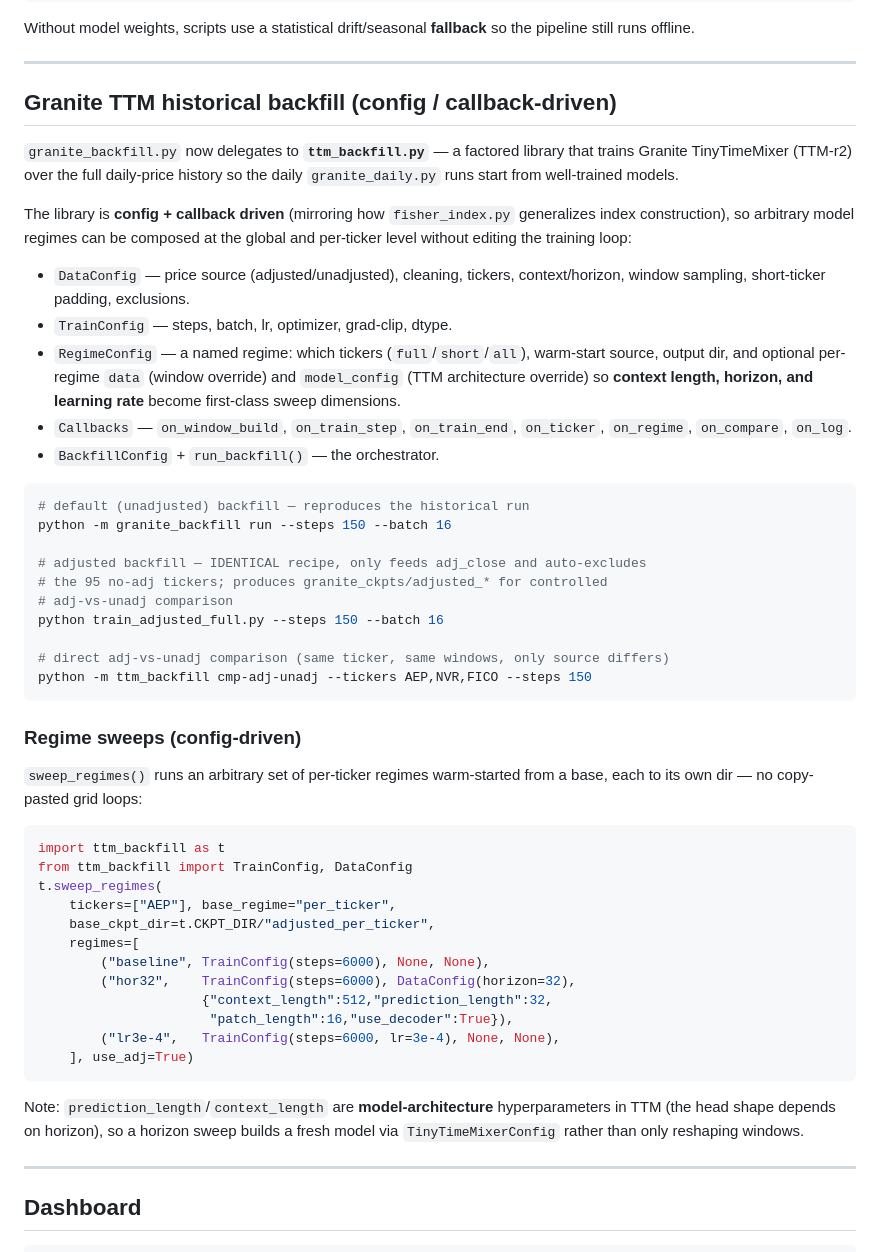
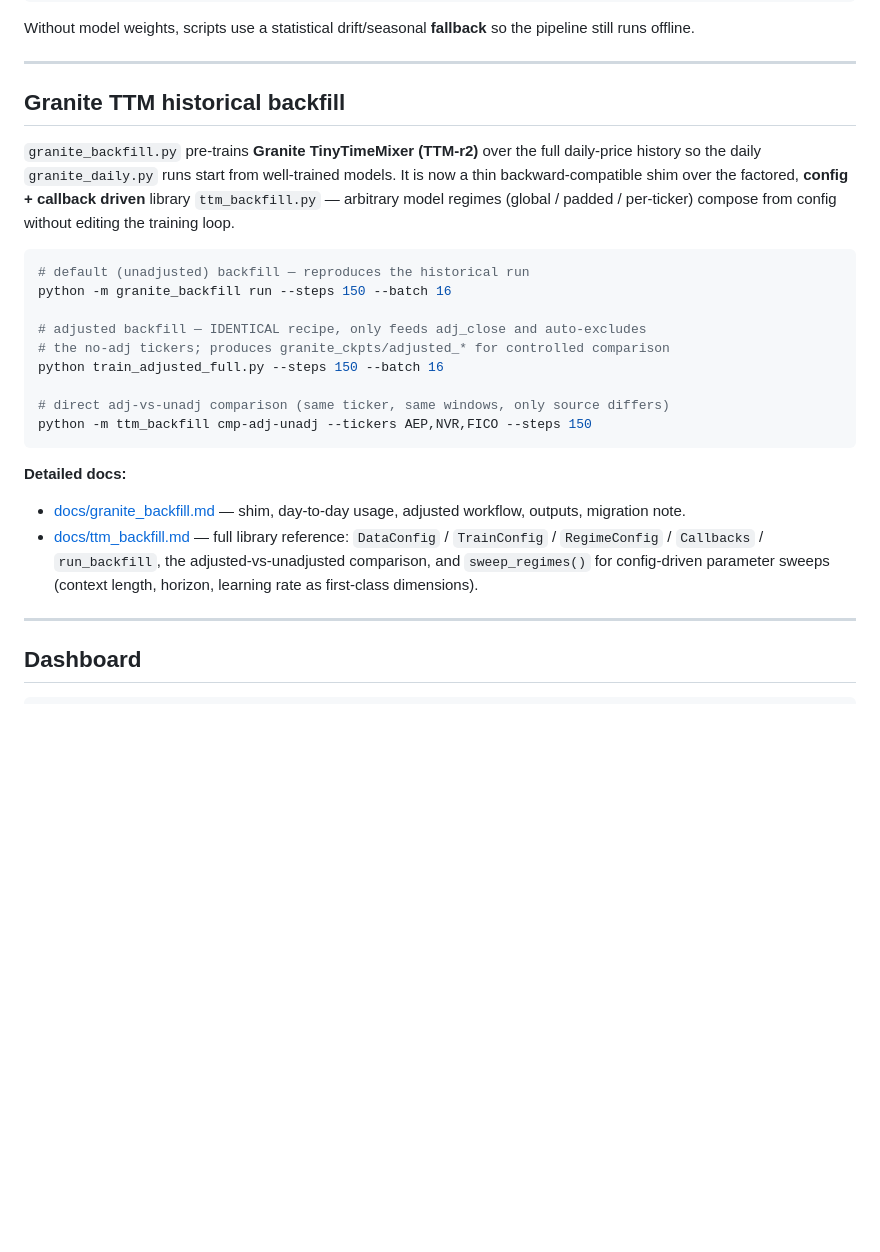
Before and after one commit to derekm/stock_monitor, a Markdown page: README.md, the part around one of its changes. Drawn GitHub-style; blank space fills up the shorter version.

````diff
--- a/README.md
+++ b/README.md
@@ -217,64 +215,29 @@ Without model weights, scripts use a statistical drift/seasonal **fallback** so
 
 ---
 
-## Granite TTM historical backfill (config / callback-driven)
+## Granite TTM historical backfill
 
-`granite_backfill.py` now delegates to **`ttm_backfill.py`** — a factored
-library that trains Granite TinyTimeMixer (TTM-r2) over the full daily-price
-history so the daily `granite_daily.py` runs start from well-trained models.
-
-The library is **config + callback driven** (mirroring how `fisher_index.py`
-generalizes index construction), so arbitrary model regimes can be composed at
-the global and per-ticker level without editing the training loop:
-
-- `DataConfig` — price source (adjusted/unadjusted), cleaning, tickers,
-  context/horizon, window sampling, short-ticker padding, exclusions.
-- `TrainConfig` — steps, batch, lr, optimizer, grad-clip, dtype.
-- `RegimeConfig` — a named regime: which tickers (`full`/`short`/`all`),
-  warm-start source, output dir, and optional per-regime `data` (window
-  override) and `model_config` (TTM architecture override) so **context
-  length, horizon, and learning rate** become first-class sweep dimensions.
-- `Callbacks` — `on_window_build`, `on_train_step`, `on_train_end`,
-  `on_ticker`, `on_regime`, `on_compare`, `on_log`.
-- `BackfillConfig` + `run_backfill()` — the orchestrator.
+`granite_backfill.py` pre-trains **Granite TinyTimeMixer (TTM-r2)** over the full daily-price
+history so the daily `granite_daily.py` runs start from well-trained models. It is now a
+thin backward-compatible shim over the factored, **config + callback driven** library
+`ttm_backfill.py` — arbitrary model regimes (global / padded / per-ticker) compose from
+config without editing the training loop.
 
 ```bash
 # default (unadjusted) backfill — reproduces the historical run
 python -m granite_backfill run --steps 150 --batch 16
 
 # adjusted backfill — IDENTICAL recipe, only feeds adj_close and auto-excludes
-# the 95 no-adj tickers; produces granite_ckpts/adjusted_* for controlled
-# adj-vs-unadj comparison
+# the no-adj tickers; produces granite_ckpts/adjusted_* for controlled comparison
 python train_adjusted_full.py --steps 150 --batch 16
 
 # direct adj-vs-unadj comparison (same ticker, same windows, only source differs)
 python -m ttm_backfill cmp-adj-unadj --tickers AEP,NVR,FICO --steps 150
 ```
 
-### Regime sweeps (config-driven)
-
-`sweep_regimes()` runs an arbitrary set of per-ticker regimes warm-started
-from a base, each to its own dir — no copy-pasted grid loops:
-
-```python
-import ttm_backfill as t
-from ttm_backfill import TrainConfig, DataConfig
-t.sweep_regimes(
-    tickers=["AEP"], base_regime="per_ticker",
-    base_ckpt_dir=t.CKPT_DIR/"adjusted_per_ticker",
-    regimes=[
-        ("baseline", TrainConfig(steps=6000), None, None),
-        ("hor32",    TrainConfig(steps=6000), DataConfig(horizon=32),
-                     {"context_length":512,"prediction_length":32,
-                      "patch_length":16,"use_decoder":True}),
-        ("lr3e-4",   TrainConfig(steps=6000, lr=3e-4), None, None),
-    ], use_adj=True)
-```
-
-Note: `prediction_length`/`context_length` are **model-architecture**
-hyperparameters in TTM (the head shape depends on horizon), so a horizon sweep
-builds a fresh model via `TinyTimeMixerConfig` rather than only reshaping
-windows.
+**Detailed docs:**
+- [docs/granite_backfill.md](docs/granite_backfill.md) — shim, day-to-day usage, adjusted workflow, outputs, migration note.
+- [docs/ttm_backfill.md](docs/ttm_backfill.md) — full library reference: `DataConfig` / `TrainConfig` / `RegimeConfig` / `Callbacks` / `run_backfill`, the adjusted-vs-unadjusted comparison, and `sweep_regimes()` for config-driven parameter sweeps (context length, horizon, learning rate as first-class dimensions).
 
 ---
 
````
Also changed, not shown: other parts of README.md (+0 -2 lines), docs/granite_backfill.md (added, +136 -0 lines), docs/ttm_backfill.md (added, +276 -0 lines).
